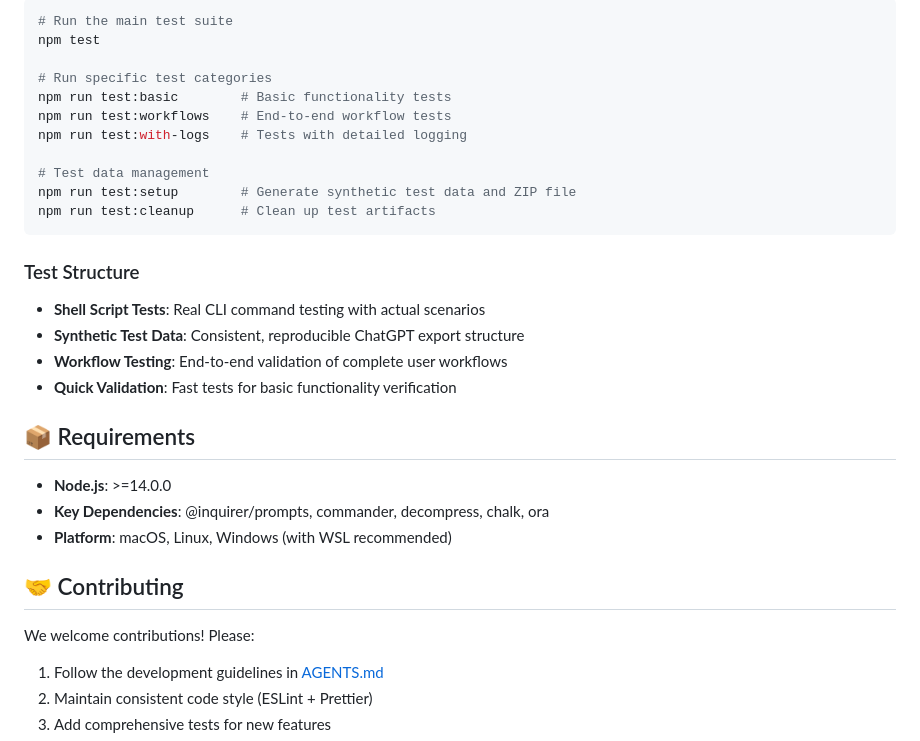
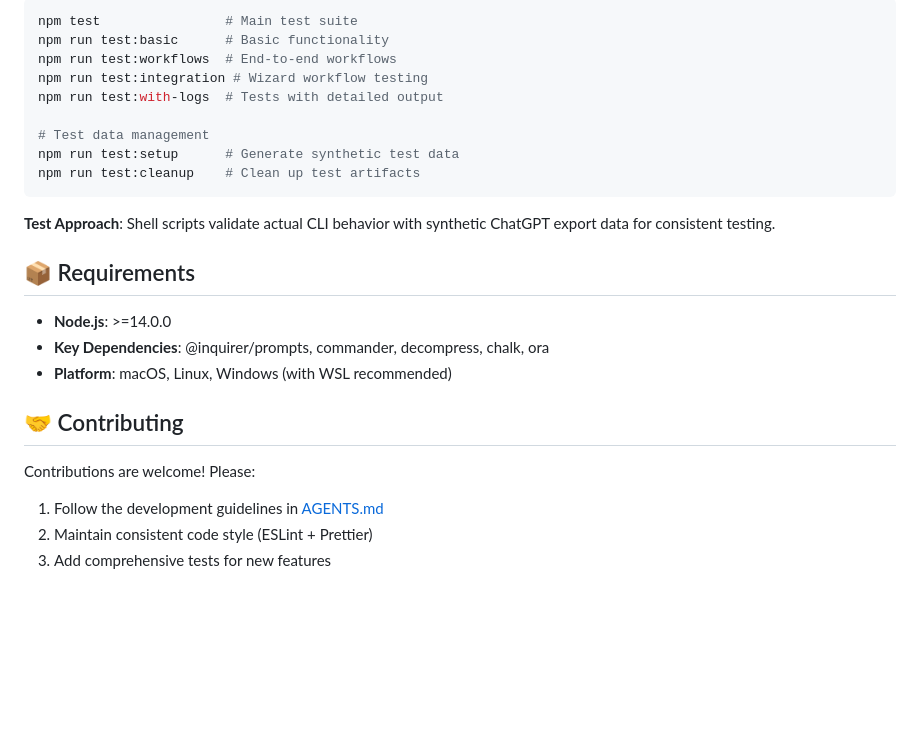
Before and after one commit to Datal0re/ddd, a Markdown page: README.md, the part around one of its changes. GitHub-like rendering; blank space fills up the shorter version.

````diff
--- a/README.md
+++ b/README.md
@@ -170,24 +160,17 @@ The project includes a comprehensive shell-based test suite for realistic CLI te
 
 ```bash
-# Run the main test suite
-npm test
-
-# Run specific test categories
-npm run test:basic        # Basic functionality tests
-npm run test:workflows    # End-to-end workflow tests
-npm run test:with-logs    # Tests with detailed logging
+npm test                # Main test suite
+npm run test:basic      # Basic functionality
+npm run test:workflows  # End-to-end workflows
+npm run test:integration # Wizard workflow testing
+npm run test:with-logs  # Tests with detailed output
 
 # Test data management
-npm run test:setup        # Generate synthetic test data and ZIP file
-npm run test:cleanup      # Clean up test artifacts
+npm run test:setup      # Generate synthetic test data
+npm run test:cleanup    # Clean up test artifacts
 ```
 
-### Test Structure
-
-- **Shell Script Tests**: Real CLI command testing with actual scenarios
-- **Synthetic Test Data**: Consistent, reproducible ChatGPT export structure
-- **Workflow Testing**: End-to-end validation of complete user workflows
-- **Quick Validation**: Fast tests for basic functionality verification
+**Test Approach**: Shell scripts validate actual CLI behavior with synthetic ChatGPT export data for consistent testing.
 
 ## 📦 Requirements
 
@@ -197,7 +180,7 @@ npm run test:cleanup      # Clean up test artifacts
 
 ## 🤝 Contributing
 
-We welcome contributions! Please:
+Contributions are welcome! Please:
 
 1. Follow the development guidelines in [AGENTS.md](AGENTS.md)
 2. Maintain consistent code style (ESLint + Prettier)
````
Also changed, not shown: other parts of README.md (+81 -91 lines), ddd-logo.png (added), 5 other files.
